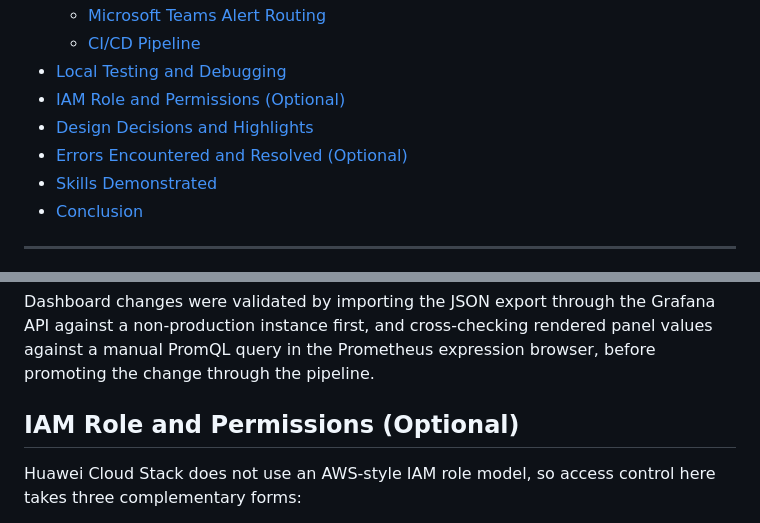
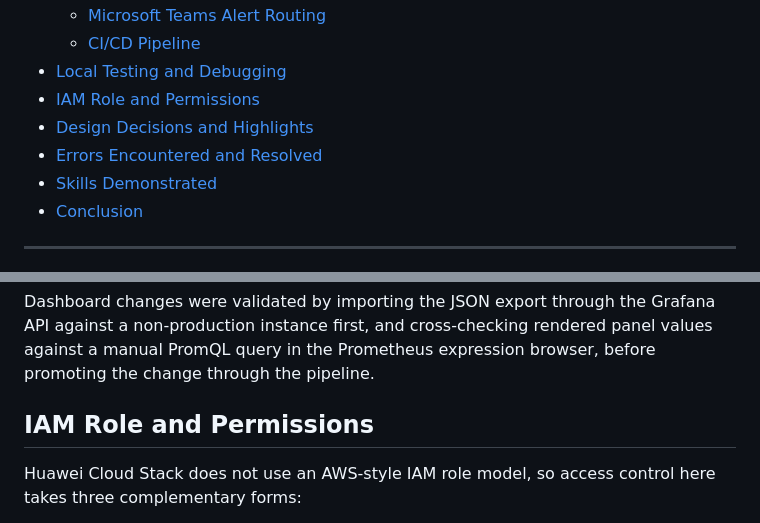
Before and after one commit to JThomas404/prometheus-grafana-managed-rds-observability, a Markdown page: README.md, 2 parts joined by grey strips. GitHub-like rendering.

Commit message:
Updated README from initial commit

```diff
--- a/README.md
+++ b/README.md
@@ -15,9 +15,9 @@
   - [Microsoft Teams Alert Routing](#microsoft-teams-alert-routing)
   - [CI/CD Pipeline](#cicd-pipeline)
 - [Local Testing and Debugging](#local-testing-and-debugging)
-- [IAM Role and Permissions (Optional)](#iam-role-and-permissions-optional)
+- [IAM Role and Permissions](#iam-role-and-permissions)
 - [Design Decisions and Highlights](#design-decisions-and-highlights)
-- [Errors Encountered and Resolved (Optional)](#errors-encountered-and-resolved-optional)
+- [Errors Encountered and Resolved](#errors-encountered-and-resolved)
 - [Skills Demonstrated](#skills-demonstrated)
 - [Conclusion](#conclusion)
 
@@ -309,7 +309,7 @@ Validation was performed at three levels before any change reached the bastion h
 
 Dashboard changes were validated by importing the JSON export through the Grafana API against a non-production instance first, and cross-checking rendered panel values against a manual PromQL query in the Prometheus expression browser, before promoting the change through the pipeline.
 
-## IAM Role and Permissions (Optional)
+## IAM Role and Permissions
 
 Huawei Cloud Stack does not use an AWS-style IAM role model, so access control here takes three complementary forms:
 
```
